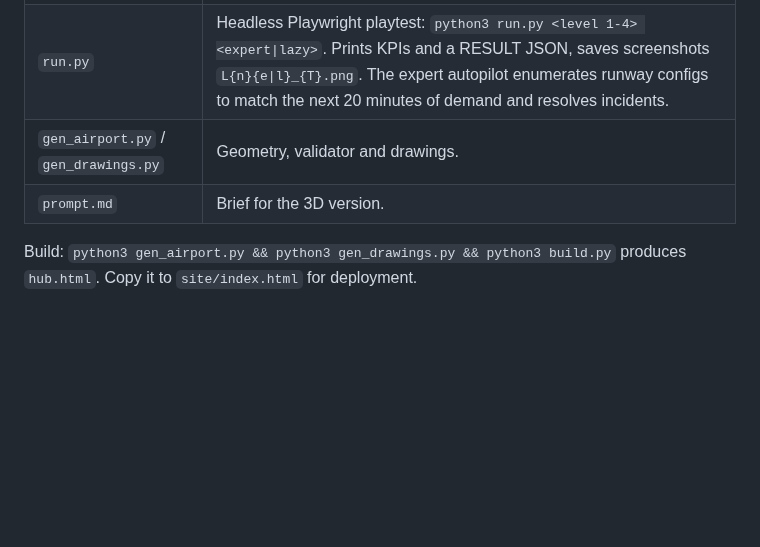
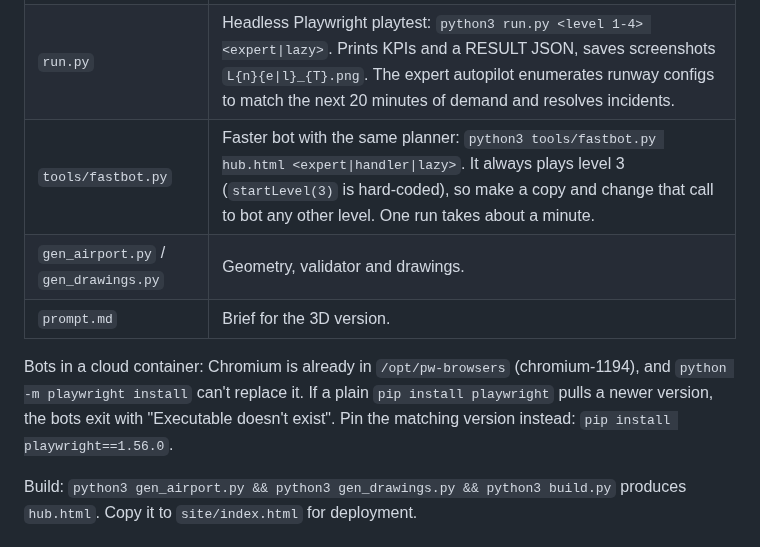
Before and after one commit to aaradhyjani-pixel/zero-mile-hub, a Markdown page: build.md, the part around the change. Rendered like a GitHub page; blank space fills up the shorter version.

Commit message:
build.md: note fastbot's hard-coded level 3 and the Playwright version pin for the preinstalled Chromium
Co-Authored-By: Claude Opus 5.5 <noreply@anthropic.com>
Claude-Session: https://claude.ai/code/session_015ZSKGV6FQL8RZcukGtHwiH

```diff
--- a/build.md
+++ b/build.md
@@ -81,8 +81,11 @@ Note: the original plan was a separate "architect" subagent. It stalled (no file
 | `build.py` | Assembles `hub.html`: head + body + `<template id="planTpl">` (masterplan.svg) + `<script type="application/json" id="specData">` + `window.__DESIGN` (design-section.html with roof.svg inlined) + hub.js. |
 | `design-section.html` | The "The airport" tab content. |
 | `run.py` | Headless Playwright playtest: `python3 run.py <level 1-4> <expert\|lazy>`. Prints KPIs and a RESULT JSON, saves screenshots `L{n}{e\|l}_{T}.png`. The expert autopilot enumerates runway configs to match the next 20 minutes of demand and resolves incidents. |
+| `tools/fastbot.py` | Faster bot with the same planner: `python3 tools/fastbot.py hub.html <expert\|handler\|lazy>`. It always plays level 3 (`startLevel(3)` is hard-coded), so make a copy and change that call to bot any other level. One run takes about a minute. |
 | `gen_airport.py` / `gen_drawings.py` | Geometry, validator and drawings. |
 | `prompt.md` | Brief for the 3D version. |
+
+Bots in a cloud container: Chromium is already in `/opt/pw-browsers` (chromium-1194), and `python -m playwright install` can't replace it. If a plain `pip install playwright` pulls a newer version, the bots exit with "Executable doesn't exist". Pin the matching version instead: `pip install playwright==1.56.0`.
 
 Build: `python3 gen_airport.py && python3 gen_drawings.py && python3 build.py` produces `hub.html`. Copy it to `site/index.html` for deployment.
 
```
